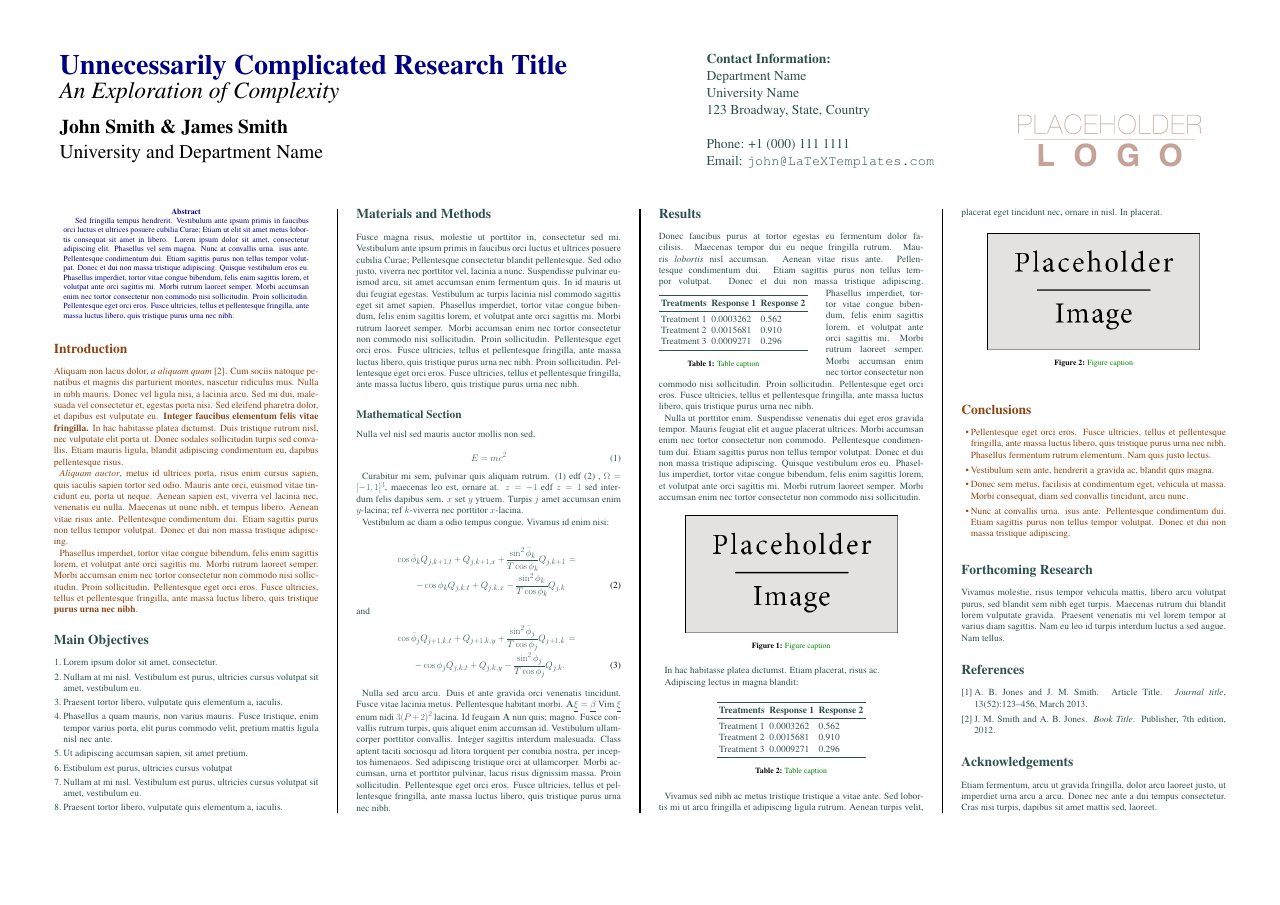
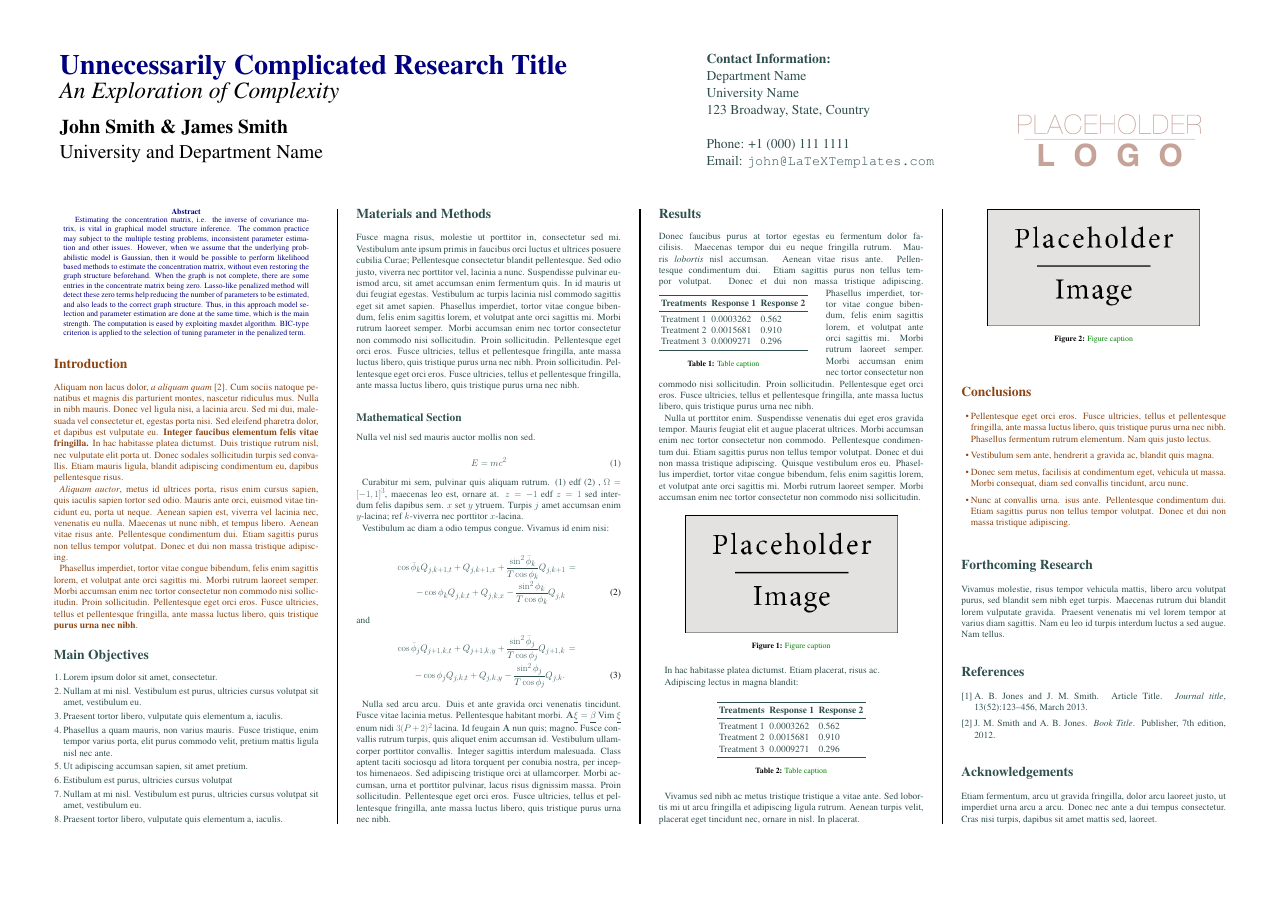
Before and after one commit to williamdotyang/679-group, a LaTeX poster (conference_poster_5.tex, which reads docs/abstract.tex): the whole page. Compiled offline with pdfLaTeX.

Commit message:
Abstruct part written

```diff
--- a/docs/abstract.tex
+++ b/docs/abstract.tex
@@ -6,6 +6,6 @@
 
 \begin{abstract}
 
-Sed fringilla tempus hendrerit. Vestibulum ante ipsum primis in faucibus orci luctus et ultrices posuere cubilia Curae; Etiam ut elit sit amet metus lobortis consequat sit amet in libero. Lorem ipsum dolor sit amet, consectetur adipiscing elit. Phasellus vel sem magna. Nunc at convallis urna. isus ante. Pellentesque condimentum dui. Etiam sagittis purus non tellus tempor volutpat. Donec et dui non massa tristique adipiscing. Quisque vestibulum eros eu. Phasellus imperdiet, tortor vitae congue bibendum, felis enim sagittis lorem, et volutpat ante orci sagittis mi. Morbi rutrum laoreet semper. Morbi accumsan enim nec tortor consectetur non commodo nisi sollicitudin. Proin sollicitudin. Pellentesque eget orci eros. Fusce ultricies, tellus et pellentesque fringilla, ante massa luctus libero, quis tristique purus urna nec nibh.
+Estimating the concentration matrix, i.e. the inverse of covariance matrix, is vital in graphical model structure inference. The common practice may subject to the multiple testing problems, inconsistent parameter estimation and other issues. However, when we assume that the underlying probabilistic model is Gaussian, then it would be possible to perform likelihood based methods to estimate the concentration matrix, without even restoring the graph structure beforehand. When the graph is not complete, there are some entries in the concentrate matrix being zero. Lasso-like penalized method will detect these zero terms help reducing the number of parameters to be estimated, and also leads to the correct graph structure. Thus, in this approach model selection and parameter estimation are done at the same time, which is the main strength. The computation is eased by exploiting maxdet algorithm. BIC-type criterion is applied to the selection of tuning parameter in the penalized term.
 
 \end{abstract}
```
